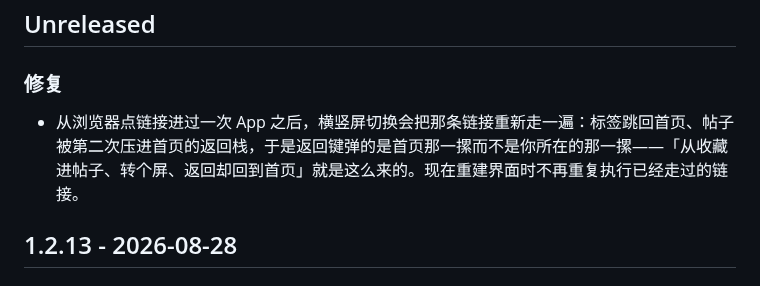
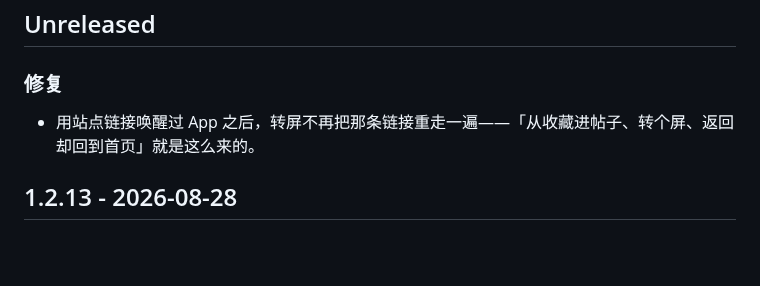
Before and after one commit to 5151561/nodyssey, a Markdown page: CHANGELOG.md, the part around the change. Drawn GitHub-style; blank space fills up the shorter version.

Commit message:
CHANGELOG 条目改短

```diff
--- a/CHANGELOG.md
+++ b/CHANGELOG.md
@@ -6,7 +6,7 @@
 
 ### 修复
 
-- 从浏览器点链接进过一次 App 之后，横竖屏切换会把那条链接重新走一遍：标签跳回首页、帖子被第二次压进首页的返回栈，于是返回键弹的是首页那一摞而不是你所在的那一摞——「从收藏进帖子、转个屏、返回却回到首页」就是这么来的。现在重建界面时不再重复执行已经走过的链接。
+- 用站点链接唤醒过 App 之后，转屏不再把那条链接重走一遍——「从收藏进帖子、转个屏、返回却回到首页」就是这么来的。
 
 ## 1.2.13 - 2026-08-28
 
```
